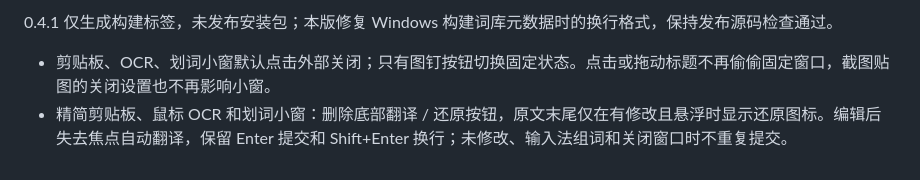
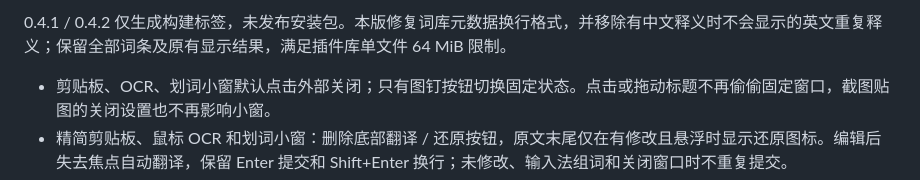
Before and after one commit to iuuuuuuuu/winshun-screenshot-translate, a Markdown page: CHANGELOG.md, the part around one of its changes. Rendered like a GitHub page.

```diff
--- a/CHANGELOG.md
+++ b/CHANGELOG.md
@@ -4,5 +4,5 @@
 
-0.4.1 仅生成构建标签，未发布安装包；本版修复 Windows 构建词库元数据时的换行格式，保持发布源码检查通过。
+0.4.1 / 0.4.2 仅生成构建标签，未发布安装包。本版修复词库元数据换行格式，并移除有中文释义时不会显示的英文重复释义；保留全部词条及原有显示结果，满足插件库单文件 64 MiB 限制。
 
 - 剪贴板、OCR、划词小窗默认点击外部关闭；只有图钉按钮切换固定状态。点击或拖动标题不再偷偷固定窗口，截图贴图的关闭设置也不再影响小窗。
 - 精简剪贴板、鼠标 OCR 和划词小窗：删除底部翻译 / 还原按钮，原文末尾仅在有修改且悬浮时显示还原图标。编辑后失去焦点自动翻译，保留 Enter 提交和 Shift+Enter 换行；未修改、输入法组词和关闭窗口时不重复提交。
```
Also changed, not shown: other parts of CHANGELOG.md (+1 -1 lines), README.md (+7 -7 lines), native/README.md (+2 -2 lines), .screenshots/settings-0.4.3.png (renamed from .screenshots/settings-0.4.2.png), .screenshots/toolbar-0.4.3.png (renamed from .screenshots/toolbar-0.4.2.png), .screenshots/word-0.4.3.png (renamed from .screenshots/word-0.4.2.png), 8 other files.
